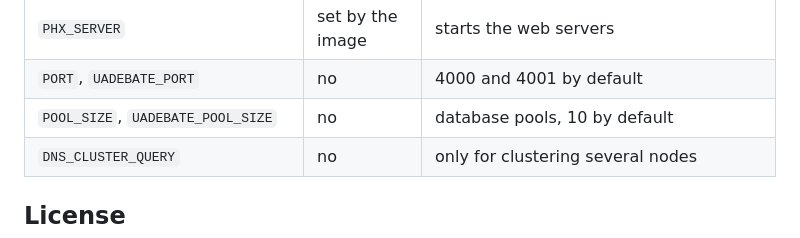
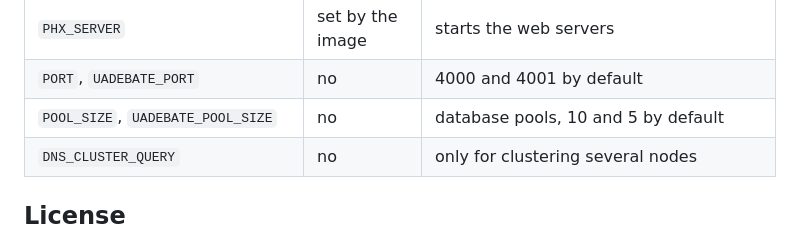
Before and after one commit to Ukrainian-Debate-Dev-Community/opendebate, a Markdown page: README.md, the part around the change. Rendered like a GitHub page.

Commit message:
docs: the uadebate pool defaults to 5

```diff
--- a/README.md
+++ b/README.md
@@ -84,7 +84,7 @@ bin/full eval "Uadebate.Release.migrate()"
 | `MAIL_FROM` | for mail | `Name <address>`, e.g. `cab <noreply@uadebate.com>` |
 | `PHX_SERVER` | set by the image | starts the web servers |
 | `PORT`, `UADEBATE_PORT` | no | 4000 and 4001 by default |
-| `POOL_SIZE`, `UADEBATE_POOL_SIZE` | no | database pools, 10 by default |
+| `POOL_SIZE`, `UADEBATE_POOL_SIZE` | no | database pools, 10 and 5 by default |
 | `DNS_CLUSTER_QUERY` | no | only for clustering several nodes |
 
 ## License
```
